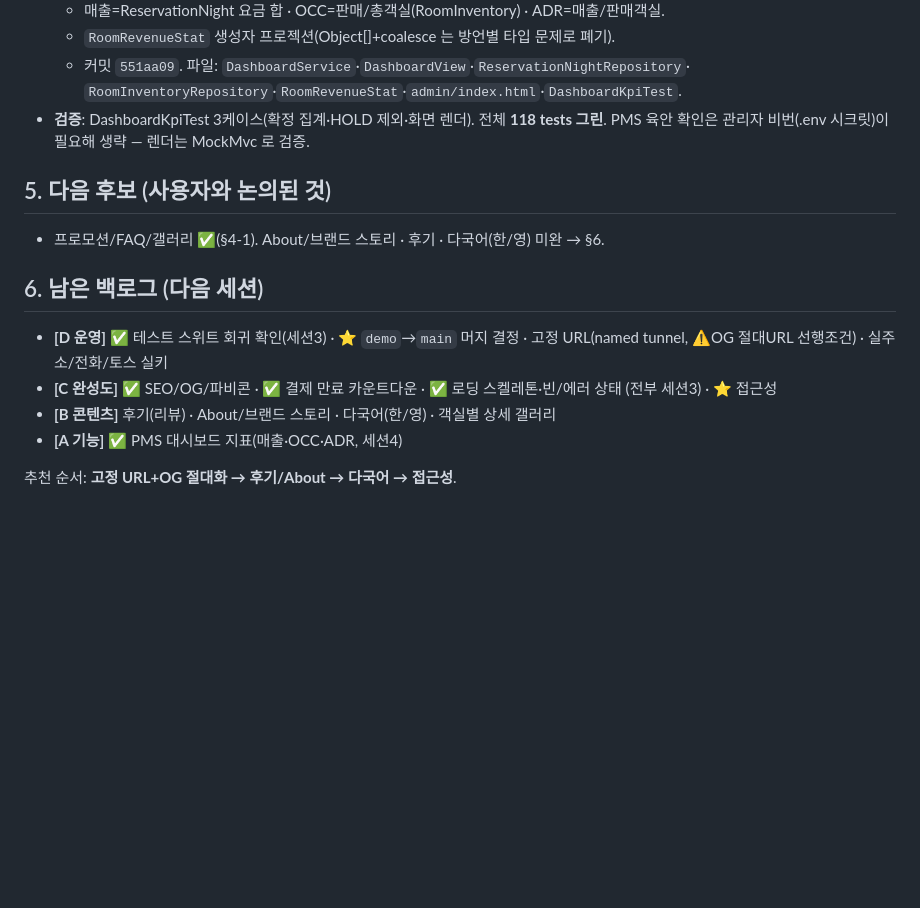
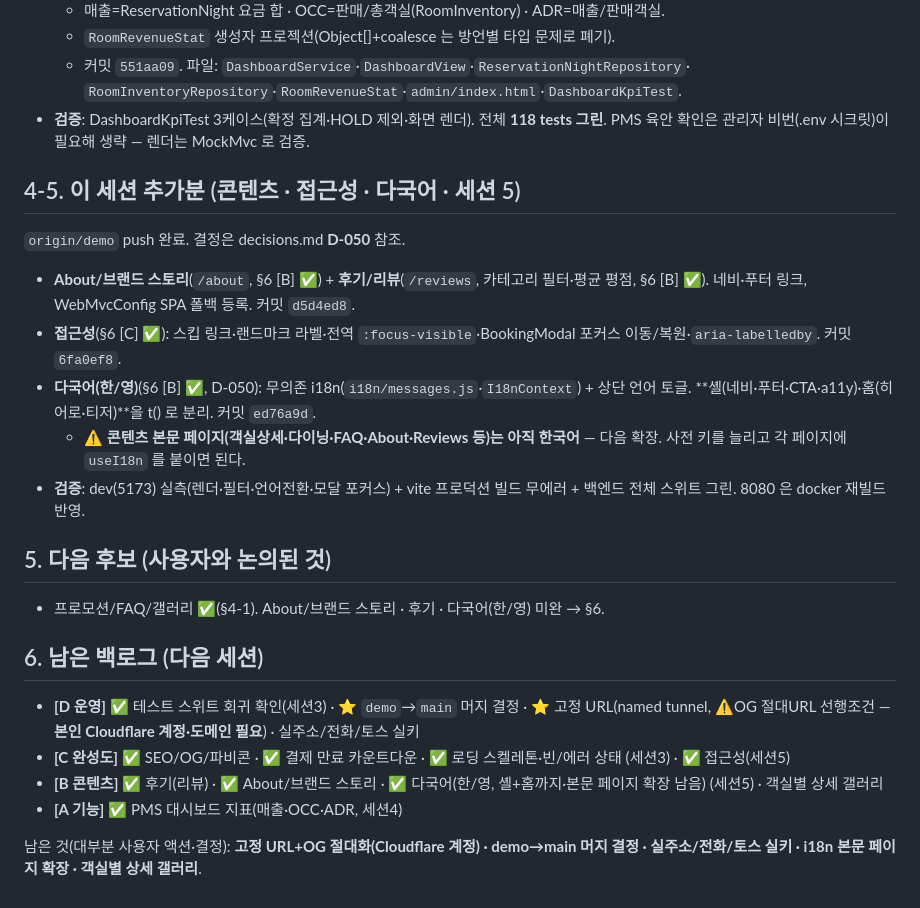
Before and after one commit to JEONGKYU-CHOI/hotel_erp, a Markdown page: docs/DEMO-HANDOFF.md, the part around the change. Drawn GitHub-style; blank space fills up the shorter version.

Commit message:
docs: 세션5 — D-050 i18n 결정 + DEMO-HANDOFF §4-5·백로그(About·후기·접근성·다국어 완료)

```diff
--- a/docs/DEMO-HANDOFF.md
+++ b/docs/DEMO-HANDOFF.md
@@ -103,15 +103,31 @@
 - **검증**: DashboardKpiTest 3케이스(확정 집계·HOLD 제외·화면 렌더). 전체 **118 tests 그린**.
   PMS 육안 확인은 관리자 비번(.env 시크릿)이 필요해 생략 — 렌더는 MockMvc 로 검증.
 
+## 4-5. 이 세션 추가분 (콘텐츠 · 접근성 · 다국어 · 세션 5)
+
+`origin/demo` push 완료. 결정은 decisions.md **D-050** 참조.
+
+- **About/브랜드 스토리**(`/about`, §6 [B] ✅) + **후기/리뷰**(`/reviews`, 카테고리 필터·평균
+  평점, §6 [B] ✅). 네비·푸터 링크, WebMvcConfig SPA 폴백 등록. 커밋 `d5d4ed8`.
+- **접근성**(§6 [C] ✅): 스킵 링크·랜드마크 라벨·전역 `:focus-visible`·BookingModal 포커스
+  이동/복원·`aria-labelledby`. 커밋 `6fa0ef8`.
+- **다국어(한/영)**(§6 [B] ✅, D-050): 무의존 i18n(`i18n/messages.js`·`I18nContext`) + 상단
+  언어 토글. **셸(네비·푸터·CTA·a11y)·홈(히어로·티저)**을 t() 로 분리. 커밋 `ed76a9d`.
+  - ⚠️ **콘텐츠 본문 페이지(객실상세·다이닝·FAQ·About·Reviews 등)는 아직 한국어** — 다음 확장.
+    사전 키를 늘리고 각 페이지에 `useI18n` 를 붙이면 된다.
+- **검증**: dev(5173) 실측(렌더·필터·언어전환·모달 포커스) + vite 프로덕션 빌드 무에러 +
+  백엔드 전체 스위트 그린. 8080 은 docker 재빌드 반영.
+
 ## 5. 다음 후보 (사용자와 논의된 것)
 
 - 프로모션/FAQ/갤러리 ✅(§4-1). About/브랜드 스토리 · 후기 · 다국어(한/영) 미완 → §6.
 
 ## 6. 남은 백로그 (다음 세션)
 
-- **[D 운영]** ✅ 테스트 스위트 회귀 확인(세션3) · ⭐ `demo`→`main` 머지 결정 · 고정 URL(named tunnel, ⚠️OG 절대URL 선행조건) · 실주소/전화/토스 실키
-- **[C 완성도]** ✅ SEO/OG/파비콘 · ✅ 결제 만료 카운트다운 · ✅ 로딩 스켈레톤·빈/에러 상태 (전부 세션3) · ⭐ 접근성
-- **[B 콘텐츠]** 후기(리뷰) · About/브랜드 스토리 · 다국어(한/영) · 객실별 상세 갤러리
+- **[D 운영]** ✅ 테스트 스위트 회귀 확인(세션3) · ⭐ `demo`→`main` 머지 결정 · ⭐ 고정 URL(named tunnel, ⚠️OG 절대URL 선행조건 — **본인 Cloudflare 계정·도메인 필요**) · 실주소/전화/토스 실키
+- **[C 완성도]** ✅ SEO/OG/파비콘 · ✅ 결제 만료 카운트다운 · ✅ 로딩 스켈레톤·빈/에러 상태 (세션3) · ✅ 접근성(세션5)
+- **[B 콘텐츠]** ✅ 후기(리뷰) · ✅ About/브랜드 스토리 · ✅ 다국어(한/영, 셸+홈까지·본문 페이지 확장 남음) (세션5) · 객실별 상세 갤러리
 - **[A 기능]** ✅ PMS 대시보드 지표(매출·OCC·ADR, 세션4)
 
-추천 순서: **고정 URL+OG 절대화 → 후기/About → 다국어 → 접근성**.
+남은 것(대부분 사용자 액션·결정): **고정 URL+OG 절대화(Cloudflare 계정) · demo→main 머지 결정 ·
+실주소/전화/토스 실키 · i18n 본문 페이지 확장 · 객실별 상세 갤러리**.
```
Also changed, not shown: docs/decisions.md (+12 -0 lines).
